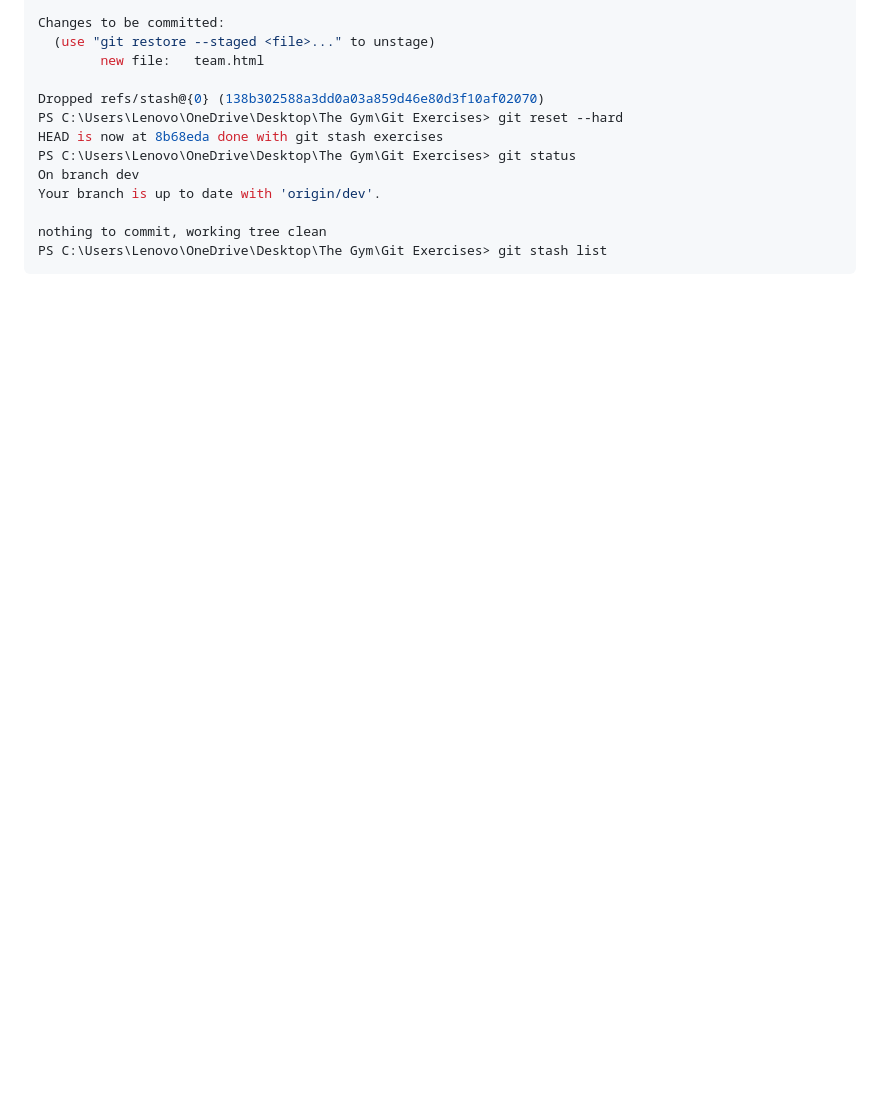
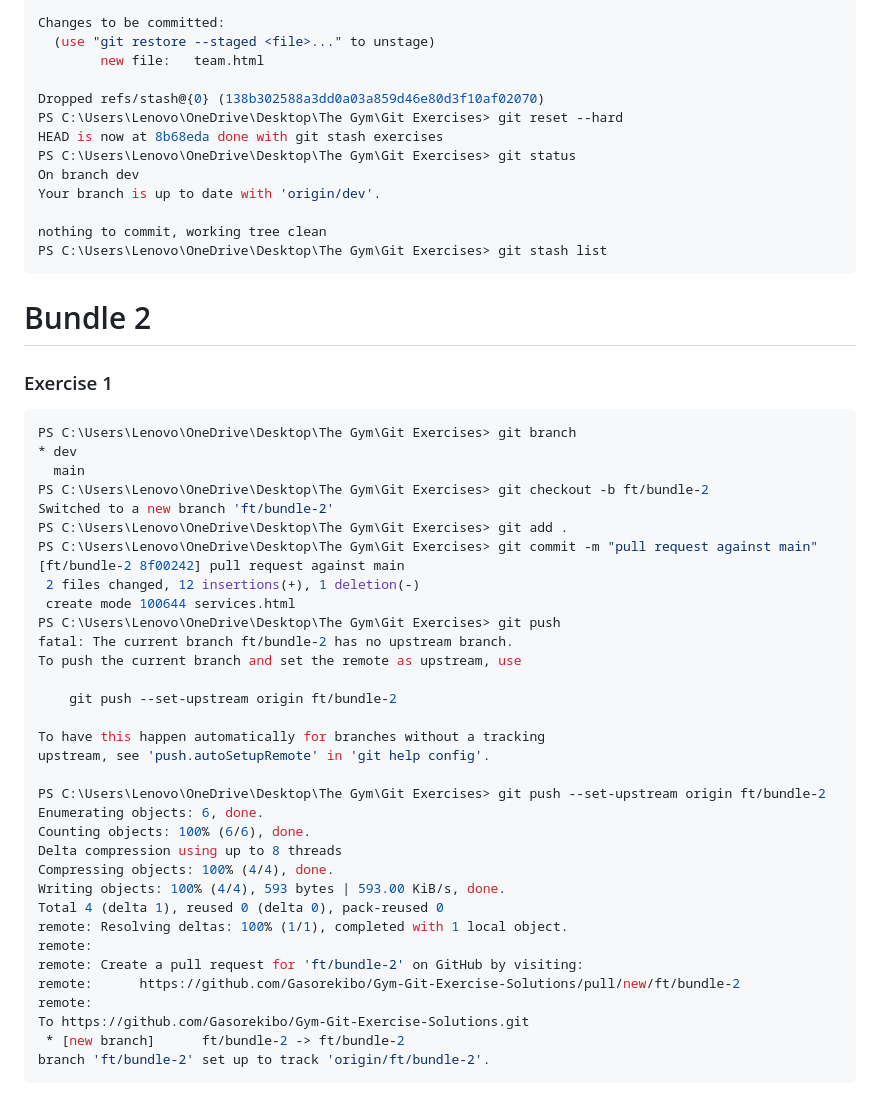
Before and after one commit to Gasorekibo/Gym-Git-Exercise-Solutions, a Markdown page: README.md, the part around the change. GitHub-like rendering; blank space fills up the shorter version.

Commit message:
add answer to bundle 2 question 1 exercises

````diff
--- a/README.md
+++ b/README.md
@@ -117,3 +117,44 @@ Your branch is up to date with 'origin/dev'.
 nothing to commit, working tree clean
 PS C:\Users\Lenovo\OneDrive\Desktop\The Gym\Git Exercises> git stash list
 ```
+
+# Bundle 2
+
+### Exercise 1
+
+```bash
+PS C:\Users\Lenovo\OneDrive\Desktop\The Gym\Git Exercises> git branch
+* dev
+  main
+PS C:\Users\Lenovo\OneDrive\Desktop\The Gym\Git Exercises> git checkout -b ft/bundle-2
+Switched to a new branch 'ft/bundle-2'
+PS C:\Users\Lenovo\OneDrive\Desktop\The Gym\Git Exercises> git add .
+PS C:\Users\Lenovo\OneDrive\Desktop\The Gym\Git Exercises> git commit -m "pull request against main"
+[ft/bundle-2 8f00242] pull request against main
+ 2 files changed, 12 insertions(+), 1 deletion(-)
+ create mode 100644 services.html
+PS C:\Users\Lenovo\OneDrive\Desktop\The Gym\Git Exercises> git push
+fatal: The current branch ft/bundle-2 has no upstream branch.
+To push the current branch and set the remote as upstream, use
+
+    git push --set-upstream origin ft/bundle-2
+
+To have this happen automatically for branches without a tracking
+upstream, see 'push.autoSetupRemote' in 'git help config'.
+
+PS C:\Users\Lenovo\OneDrive\Desktop\The Gym\Git Exercises> git push --set-upstream origin ft/bundle-2
+Enumerating objects: 6, done.
+Counting objects: 100% (6/6), done.
+Delta compression using up to 8 threads
+Compressing objects: 100% (4/4), done.
+Writing objects: 100% (4/4), 593 bytes | 593.00 KiB/s, done.
+Total 4 (delta 1), reused 0 (delta 0), pack-reused 0
+remote: Resolving deltas: 100% (1/1), completed with 1 local object.
+remote:
+remote: Create a pull request for 'ft/bundle-2' on GitHub by visiting:
+remote:      https://github.com/Gasorekibo/Gym-Git-Exercise-Solutions/pull/new/ft/bundle-2
+remote:
+To https://github.com/Gasorekibo/Gym-Git-Exercise-Solutions.git
+ * [new branch]      ft/bundle-2 -> ft/bundle-2
+branch 'ft/bundle-2' set up to track 'origin/ft/bundle-2'.
+```
````
